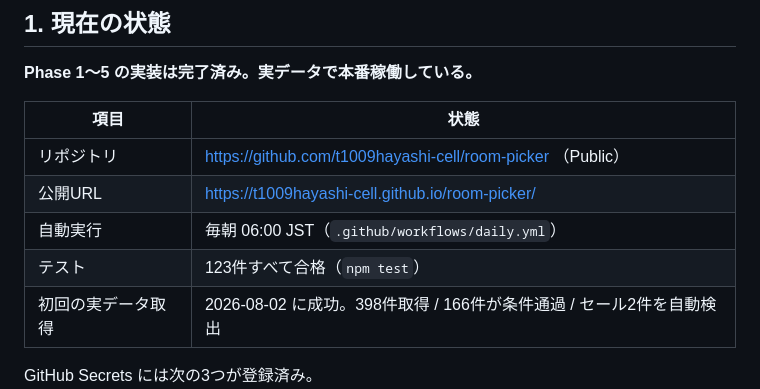
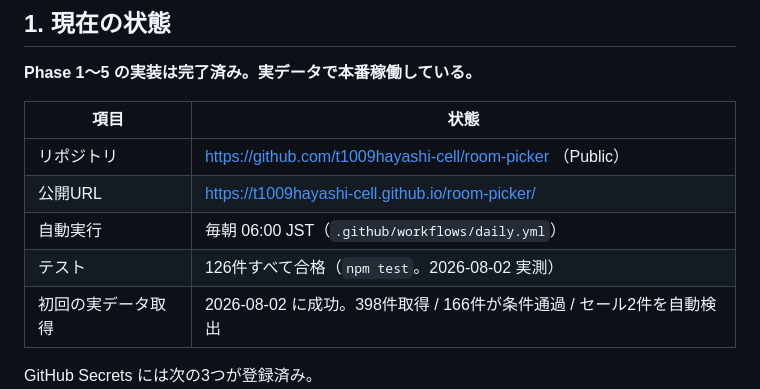
Before and after one commit to t1009hayashi-cell/room-picker, a Markdown page: HANDOFF.md, the part around the change. Rendered like a GitHub page.

Commit message:
docs: 引き継ぎメモのテスト件数を実測値（126件）に更新
Co-Authored-By: Claude Opus 5 <noreply@anthropic.com>

```diff
--- a/HANDOFF.md
+++ b/HANDOFF.md
@@ -14,7 +14,7 @@
 | リポジトリ | https://github.com/t1009hayashi-cell/room-picker （Public） |
 | 公開URL | https://t1009hayashi-cell.github.io/room-picker/ |
 | 自動実行 | 毎朝 06:00 JST（`.github/workflows/daily.yml`） |
-| テスト | 123件すべて合格（`npm test`） |
+| テスト | 126件すべて合格（`npm test`。2026-08-02 実測） |
 | 初回の実データ取得 | 2026-08-02 に成功。398件取得 / 166件が条件通過 / セール2件を自動検出 |
 
 GitHub Secrets には次の3つが登録済み。
```
